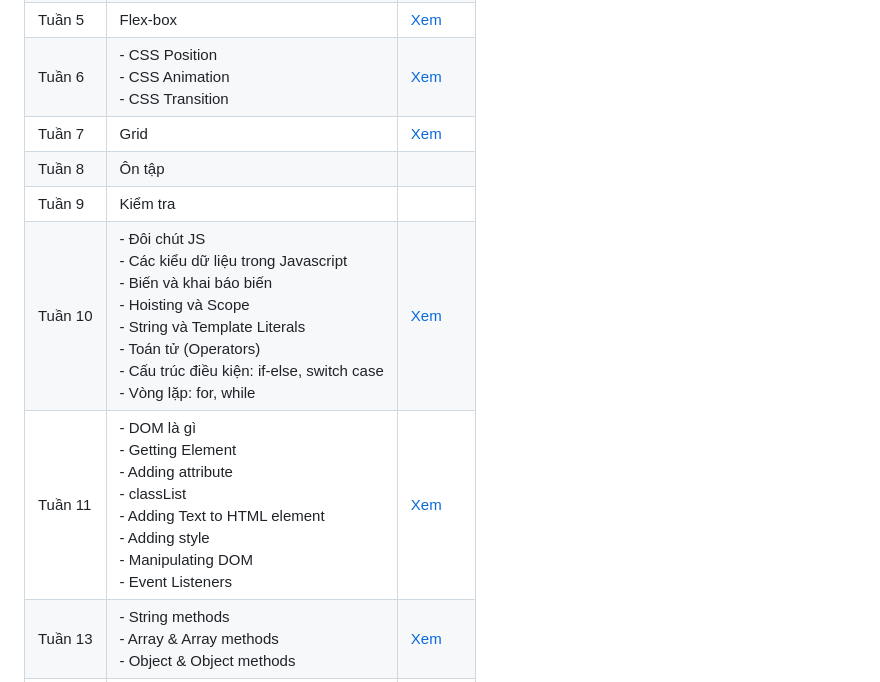
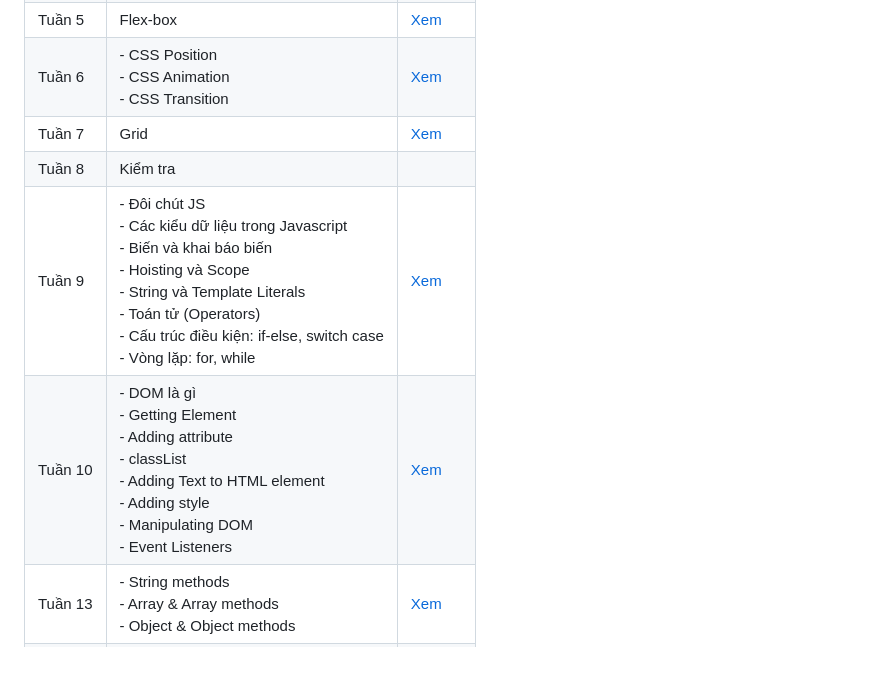
Before and after one commit to nguyenlehoainam/HIT16-WEB-PRIVATE-2025, a Markdown page: README.md, the part around the change. Rendered like a GitHub page.

Commit message:
fix: fix readme

```diff
--- a/README.md
+++ b/README.md
@@ -10,11 +10,10 @@
 | Tuần 4  | - CSS Selector<br>- Thứ tự ưu tiên CSS<br>- CSS Variables<br>- Quy tắc đặt tên BEM <br>- Nhúng Icon, nhúng Font                                                                                                                           | [Xem](./HIT16-WEB-PRIVATE-2025/week-4/README.html)  |
 | Tuần 5  | Flex-box                                                                                                                                                                                                                                  | [Xem](./HIT16-WEB-PRIVATE-2025/week-5/README.html)  |
 | Tuần 6  | - CSS Position<br>- CSS Animation<br>- CSS Transition                                                                                                                                                                                     | [Xem](./HIT16-WEB-PRIVATE-2025/week-6/README.html)  |
-| Tuần 7  | Grid                                                                                                                                                                                                                                      | [Xem](./HIT16-WEB-PRIVATE-2025/week-7/README.html)  |
-| Tuần 8  | Ôn tập                                                                                                                                                                                                                                    |                                                     |
-| Tuần 9  | Kiểm tra                                                                                                                                                                                                                                  |                                                     |
-| Tuần 10 | - Đôi chút JS<br>- Các kiểu dữ liệu trong Javascript <br>- Biến và khai báo biến<br>- Hoisting và Scope<br>- String và Template Literals<br>- Toán tử (Operators)<br>- Cấu trúc điều kiện: if-else, switch case<br>- Vòng lặp: for, while | [Xem](./HIT16-WEB-PRIVATE-2025/week-10/README.html) |
-| Tuần 11 | - DOM là gì<br>- Getting Element<br>- Adding attribute<br>- classList<br>- Adding Text to HTML element<br>- Adding style<br>- Manipulating DOM<br>- Event Listeners                                                                       | [Xem](./HIT16-WEB-PRIVATE-2025/week-11/README.html) |
+| Tuần 7  | Grid                                                                                                                                                                                                                                      | [Xem](./HIT16-WEB-PRIVATE-2025/week-7/README.html)                                                                                                                                                                                                                             |                                                     |
+| Tuần 8  | Kiểm tra                                                                                                                                                                                                                                  |                                                     |
+| Tuần 9 | - Đôi chút JS<br>- Các kiểu dữ liệu trong Javascript <br>- Biến và khai báo biến<br>- Hoisting và Scope<br>- String và Template Literals<br>- Toán tử (Operators)<br>- Cấu trúc điều kiện: if-else, switch case<br>- Vòng lặp: for, while | [Xem](./HIT16-WEB-PRIVATE-2025/week-10/README.html) |
+| Tuần 10 | - DOM là gì<br>- Getting Element<br>- Adding attribute<br>- classList<br>- Adding Text to HTML element<br>- Adding style<br>- Manipulating DOM<br>- Event Listeners                                                                       | [Xem](./HIT16-WEB-PRIVATE-2025/week-11/README.html) |
 | Tuần 13 | - String methods<br>- Array & Array methods<br>- Object & Object methods                                                                                                                                                                  | [Xem](./HIT16-WEB-PRIVATE-2025/week-13/README.html) |
 | Tuần 14 | - Function<br>- Anothor Array methods<br> methods                                                                                                                                                                                         | [Xem](./HIT16-WEB-PRIVATE-2024/week-14/README.html) |
 | Tuần 15 | - Destructuring<br>- Spread<br>- Rest <br>- setTimeout/setInterval<br> - Callback Hell<br>- Đồng bộ và Bất đồng bộ<br>- Giới thiệu về Date <br>- Giới thiệu về Math                                                                       | [Xem](./HIT16-WEB-PRIVATE-2025/week-15/README.html) |
```
